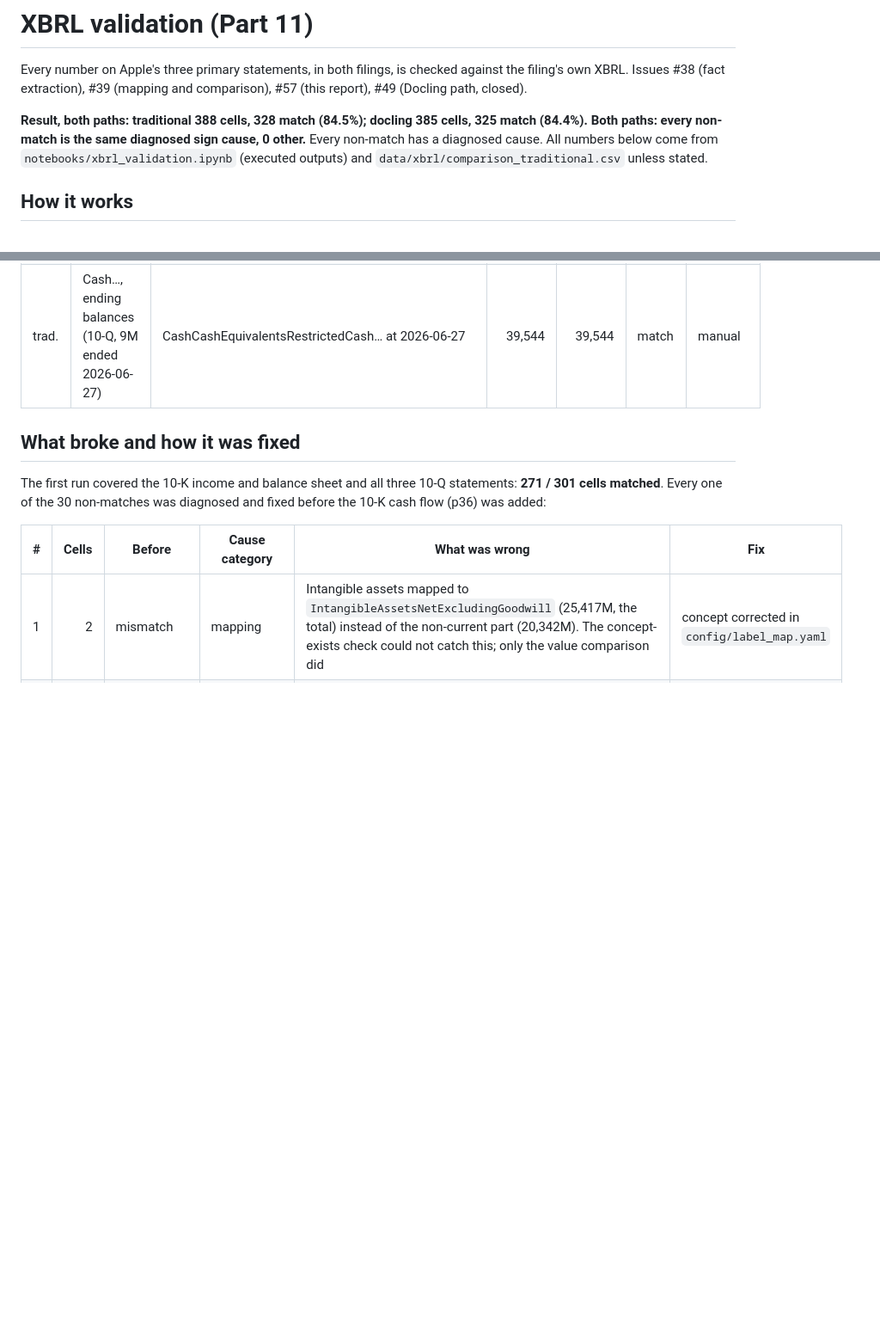
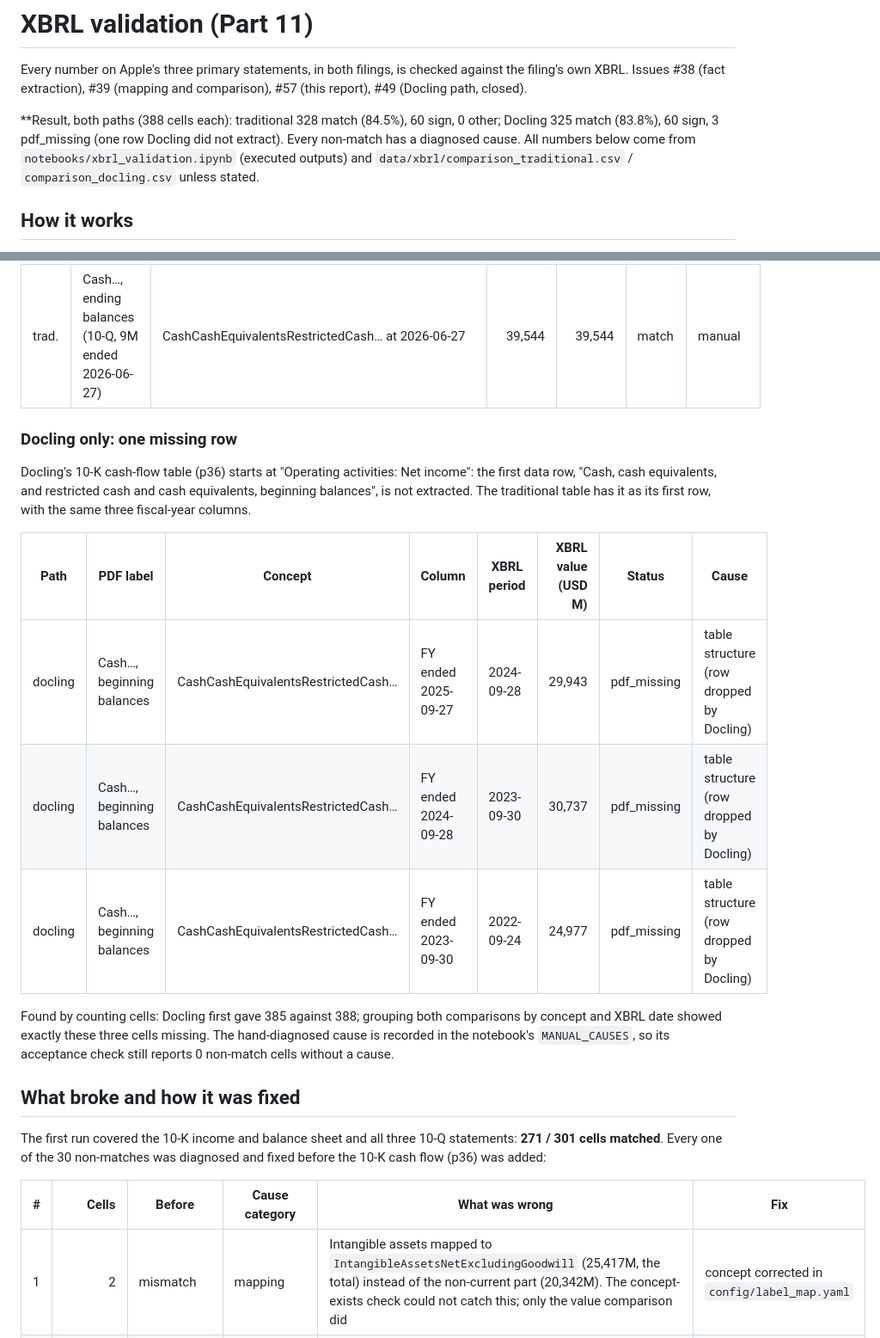
Before and after one commit to BigDataIA-Fall-26-Team-2/DAMG-7245-Project-Lantern-Team-2, a Markdown page: reports/xbrl.md, 2 parts joined by grey strips. Shown at 86% size. Drawn GitHub-style; blank space fills up the shorter version.

Commit message:
docs(xbrl): Docling path with all 388 cells: 3 missing cells diagnosed, fixes recorded (#57, #49)

```diff
--- a/reports/xbrl.md
+++ b/reports/xbrl.md
@@ -3,9 +3,9 @@
 Every number on Apple's three primary statements, in both filings, is checked against the filing's own XBRL.
 Issues #38 (fact extraction), #39 (mapping and comparison), #57 (this report), #49 (Docling path, closed).
 
-**Result, both paths: traditional 388 cells, 328 match (84.5%); docling 385 cells, 325 match (84.4%). Both paths: every non-match is the same diagnosed sign cause, 0 other.**
+**Result, both paths (388 cells each): traditional 328 match (84.5%), 60 sign, 0 other; Docling 325 match (83.8%), 60 sign, 3 pdf_missing (one row Docling did not extract).
 Every non-match has a diagnosed cause. All numbers below come from `notebooks/xbrl_validation.ipynb`
-(executed outputs) and `data/xbrl/comparison_traditional.csv` unless stated.
+(executed outputs) and `data/xbrl/comparison_traditional.csv` / `comparison_docling.csv` unless stated.
 
 ## How it works
 
@@ -84,6 +86,22 @@ Key matched lines, for reference:
 | trad. | Cash…, beginning balances (10-Q, 9M ended 2026-06-27) | CashCashEquivalentsRestrictedCash… at 2025-09-27 | 35,934 | 35,934 | match | manual |
 | trad. | Cash…, ending balances (10-Q, 9M ended 2026-06-27) | CashCashEquivalentsRestrictedCash… at 2026-06-27 | 39,544 | 39,544 | match | manual |
 
+### Docling only: one missing row
+
+Docling's 10-K cash-flow table (p36) starts at "Operating activities: Net income": the first data row,
+"Cash, cash equivalents, and restricted cash and cash equivalents, beginning balances", is not extracted.
+The traditional table has it as its first row, with the same three fiscal-year columns.
+
+| Path | PDF label | Concept | Column | XBRL period | XBRL value (USD M) | Status | Cause |
+|---|---|---|---|---|---:|---|---|
+| docling | Cash…, beginning balances | CashCashEquivalentsRestrictedCash… | FY ended 2025-09-27 | 2024-09-28 | 29,943 | pdf_missing | table structure (row dropped by Docling) |
+| docling | Cash…, beginning balances | CashCashEquivalentsRestrictedCash… | FY ended 2024-09-28 | 2023-09-30 | 30,737 | pdf_missing | table structure (row dropped by Docling) |
+| docling | Cash…, beginning balances | CashCashEquivalentsRestrictedCash… | FY ended 2023-09-30 | 2022-09-24 | 24,977 | pdf_missing | table structure (row dropped by Docling) |
+
+Found by counting cells: Docling first gave 385 against 388; grouping both comparisons by concept and XBRL date
+showed exactly these three cells missing. The hand-diagnosed cause is recorded in the notebook's `MANUAL_CAUSES`,
+so its acceptance check still reports 0 non-match cells without a cause.
+
 ## What broke and how it was fixed
 
 The first run covered the 10-K income and balance sheet and all three 10-Q statements: **271 / 301 cells matched**.
```
Also changed, not shown: other parts of reports/xbrl.md (+9 -5 lines).
